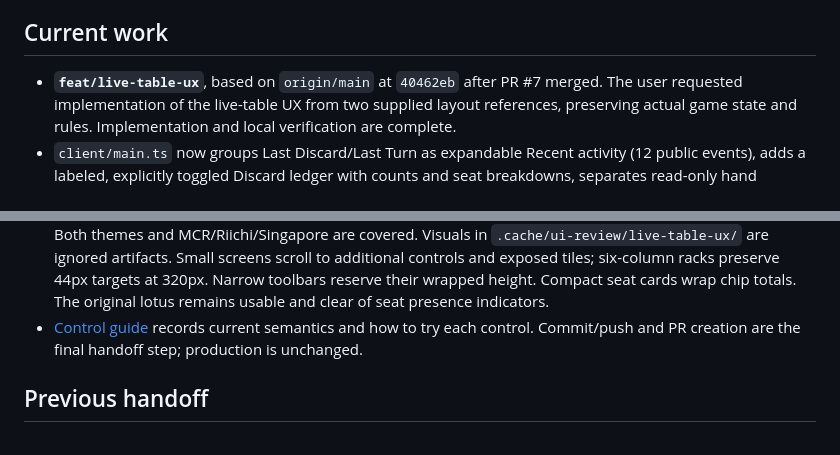
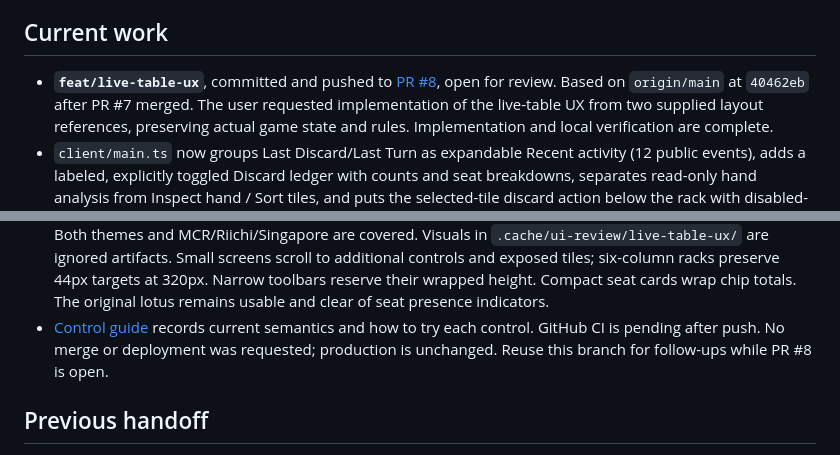
Before and after one commit to tr-io/four-winds, a Markdown page: MEMORY.md, 2 parts joined by grey strips. Drawn GitHub-style.

Commit message:
Record live table UX handoff and pull request

```diff
--- a/MEMORY.md
+++ b/MEMORY.md
@@ -5,7 +5,8 @@ before relying on the snapshot. Start with the user's latest request.
 
 ## Current work
 
-- **`feat/live-table-ux`**, based on `origin/main` at `40462eb` after PR #7 merged.
+- **`feat/live-table-ux`**, committed and pushed to [PR #8](https://github.com/tr-io/four-winds/pull/8),
+  open for review. Based on `origin/main` at `40462eb` after PR #7 merged.
   The user requested implementation of the live-table UX from two supplied layout references,
   preserving actual game state and rules. Implementation and local verification are complete.
 - `client/main.ts` now groups Last Discard/Last Turn as expandable Recent activity (12 public
@@ -24,7 +25,8 @@ before relying on the snapshot. Start with the user's latest request.
   reserve their wrapped height. Compact seat cards wrap chip totals. The original lotus remains
   usable and clear of seat presence indicators.
 - [Control guide](docs/live-table-interface.md) records current semantics and how to try each
-  control. Commit/push and PR creation are the final handoff step; production is unchanged.
+  control. GitHub CI is pending after push. No merge or deployment was requested; production is
+  unchanged. Reuse this branch for follow-ups while PR #8 is open.
 
 ## Previous handoff
 
```
